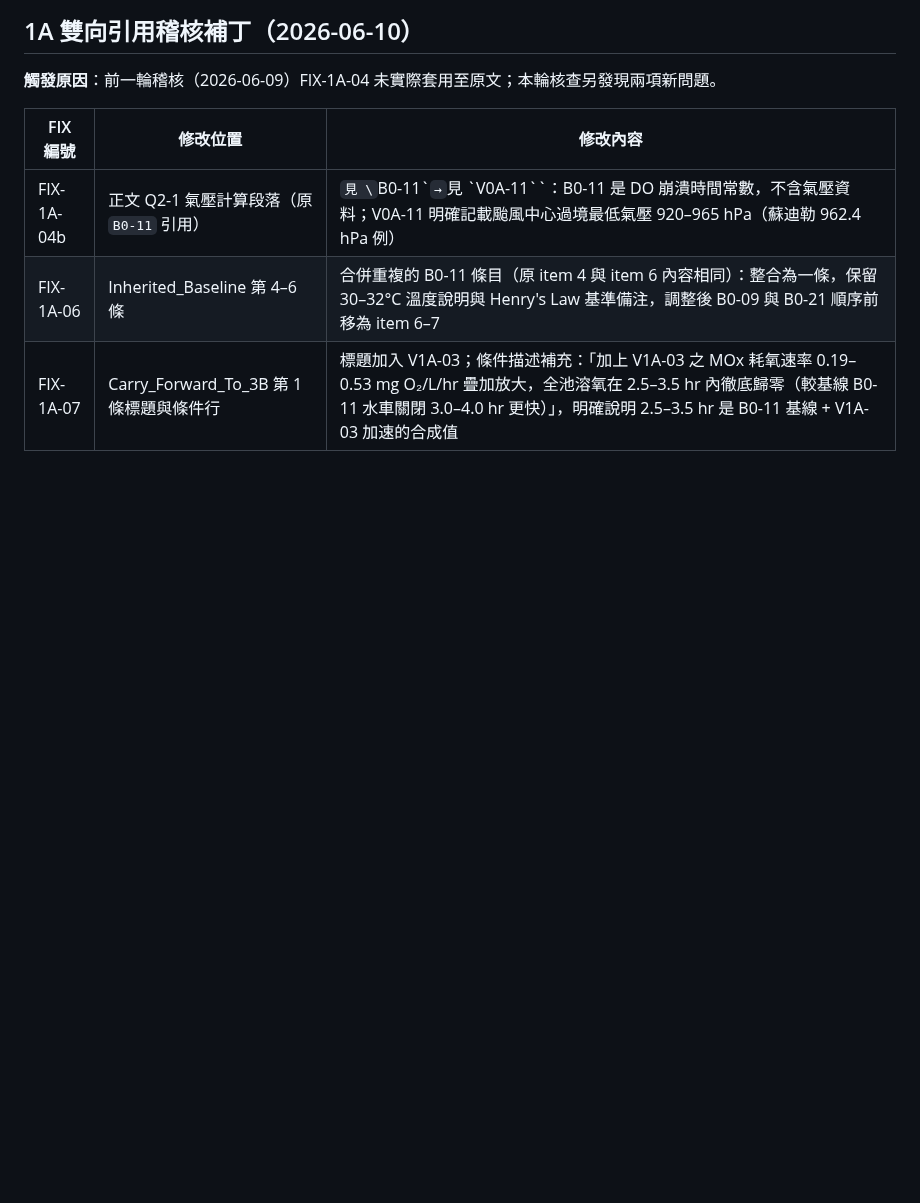
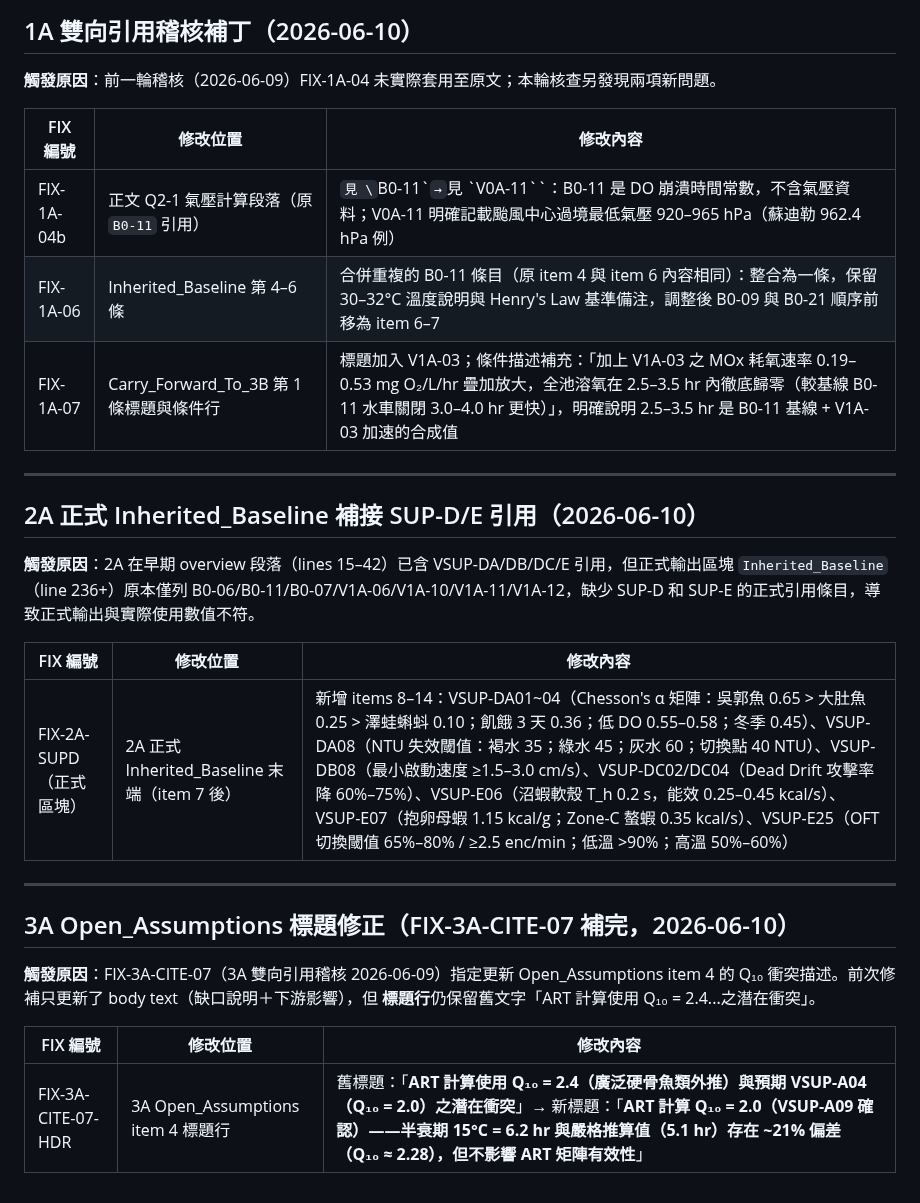
Before and after one commit to randy-liu/twbass, a Markdown page: PATCH_NOTES.md, the part around the change. GitHub-like rendering; blank space fills up the shorter version.

```diff
--- a/PATCH_NOTES.md
+++ b/PATCH_NOTES.md
@@ -1912,3 +1912,23 @@ Phase 6 判定：⚠️ Claude 結構重建（總分 6，Q 覆蓋完整型，結
 | FIX-1A-04b | 正文 Q2-1 氣壓計算段落（原 `B0-11` 引用） | `見 \`B0-11\`` → `見 \`V0A-11\``：B0-11 是 DO 崩潰時間常數，不含氣壓資料；V0A-11 明確記載颱風中心過境最低氣壓 920–965 hPa（蘇迪勒 962.4 hPa 例）|
 | FIX-1A-06 | Inherited_Baseline 第 4–6 條 | 合併重複的 B0-11 條目（原 item 4 與 item 6 內容相同）：整合為一條，保留 30–32°C 溫度說明與 Henry's Law 基準備注，調整後 B0-09 與 B0-21 順序前移為 item 6–7 |
 | FIX-1A-07 | Carry_Forward_To_3B 第 1 條標題與條件行 | 標題加入 V1A-03；條件描述補充：「加上 V1A-03 之 MOx 耗氧速率 0.19–0.53 mg O₂/L/hr 疊加放大，全池溶氧在 2.5–3.5 hr 內徹底歸零（較基線 B0-11 水車關閉 3.0–4.0 hr 更快）」，明確說明 2.5–3.5 hr 是 B0-11 基線 + V1A-03 加速的合成值 |
+
+---
+
+## 2A 正式 Inherited_Baseline 補接 SUP-D/E 引用（2026-06-10）
+
+**觸發原因**：2A 在早期 overview 段落（lines 15–42）已含 VSUP-DA/DB/DC/E 引用，但正式輸出區塊 `Inherited_Baseline`（line 236+）原本僅列 B0-06/B0-11/B0-07/V1A-06/V1A-10/V1A-11/V1A-12，缺少 SUP-D 和 SUP-E 的正式引用條目，導致正式輸出與實際使用數值不符。
+
+| FIX 編號 | 修改位置 | 修改內容 |
+|---------|---------|---------|
+| FIX-2A-SUPD（正式區塊） | 2A 正式 Inherited_Baseline 末端（item 7 後） | 新增 items 8–14：VSUP-DA01~04（Chesson's α 矩陣：吳郭魚 0.65 > 大肚魚 0.25 > 澤蛙蝌蚪 0.10；飢餓 3 天 0.36；低 DO 0.55–0.58；冬季 0.45）、VSUP-DA08（NTU 失效閾值：褐水 35；綠水 45；灰水 60；切換點 40 NTU）、VSUP-DB08（最小啟動速度 ≥1.5–3.0 cm/s）、VSUP-DC02/DC04（Dead Drift 攻擊率降 60%–75%）、VSUP-E06（沼蝦軟殼 T_h 0.2 s，能效 0.25–0.45 kcal/s）、VSUP-E07（抱卵母蝦 1.15 kcal/g；Zone-C 螯蝦 0.35 kcal/s）、VSUP-E25（OFT 切換閾值 65%–80% / ≥2.5 enc/min；低溫 >90%；高溫 50%–60%）|
+
+---
+
+## 3A Open_Assumptions 標題修正（FIX-3A-CITE-07 補完，2026-06-10）
+
+**觸發原因**：FIX-3A-CITE-07（3A 雙向引用稽核 2026-06-09）指定更新 Open_Assumptions item 4 的 Q₁₀ 衝突描述。前次修補只更新了 body text（缺口說明＋下游影響），但 **標題行**仍保留舊文字「ART 計算使用 Q₁₀ = 2.4...之潛在衝突」。
+
+| FIX 編號 | 修改位置 | 修改內容 |
+|---------|---------|---------|
+| FIX-3A-CITE-07-HDR | 3A Open_Assumptions item 4 標題行 | 舊標題：「**ART 計算使用 Q₁₀ = 2.4（廣泛硬骨魚類外推）與預期 VSUP-A04（Q₁₀ = 2.0）之潛在衝突**」→ 新標題：「**ART 計算 Q₁₀ = 2.0（VSUP-A09 確認）——半衰期 15°C = 6.2 hr 與嚴格推算值（5.1 hr）存在 ~21% 偏差（Q₁₀ ≈ 2.28），但不影響 ART 矩陣有效性**」 |
```
Also changed, not shown: 2A_覓食偏好、印記與反射咬餌.md (+7 -0 lines), 3A_高壓舊魚心理機制與誘咬本質.md (+1 -1 lines).
